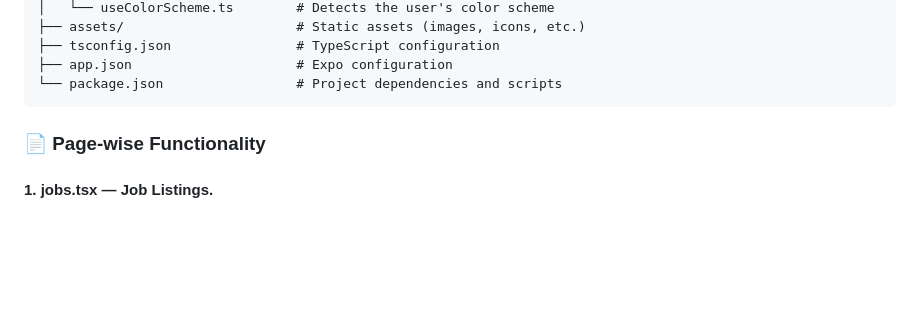
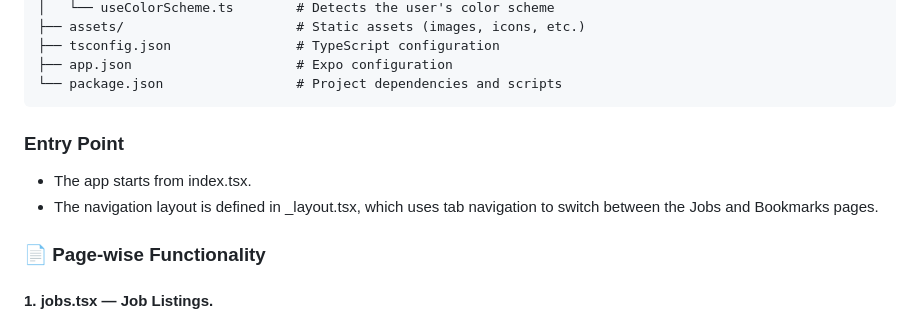
Before and after one commit to Neeharikatelu/lokal-jobs-app, a Markdown page: README.md, the part around the change. Drawn GitHub-style; blank space fills up the shorter version.

````diff
--- a/README.md
+++ b/README.md
@@ -75,6 +75,9 @@ lokal_job_app/
 ├── app.json                     # Expo configuration
 └── package.json                 # Project dependencies and scripts
 ```
+### Entry Point
+- The app starts from index.tsx.
+- The navigation layout is defined in _layout.tsx, which uses tab navigation to switch between the Jobs and Bookmarks pages.
 
 ### 📄 Page-wise Functionality
 #### 1. jobs.tsx — Job Listings.
````
